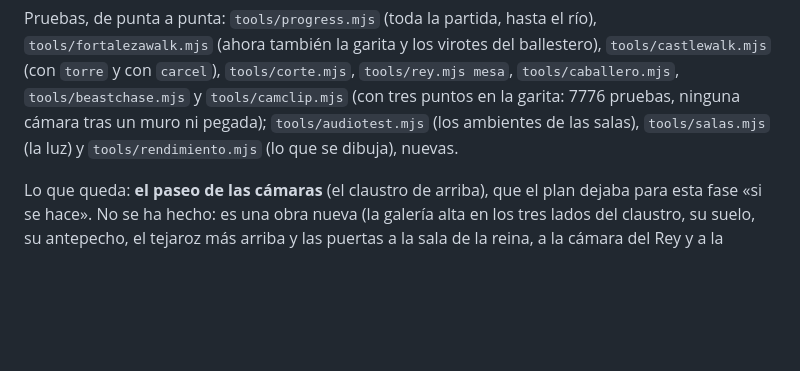
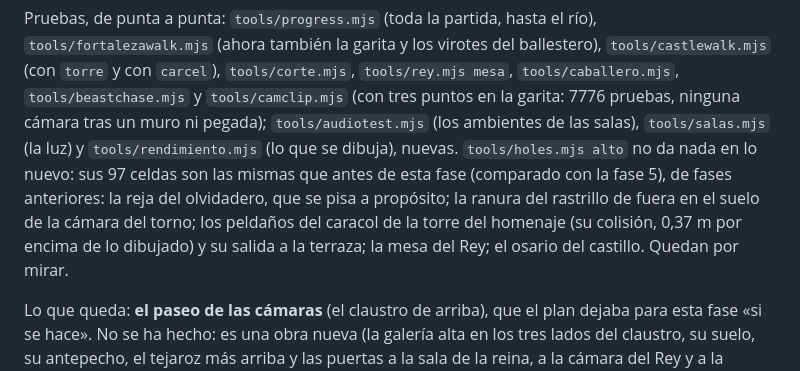
Before and after one commit to Noel619/Dawn-of-Braga, a Markdown page: PLAN_FORTALEZA.md, the part around the change. Drawn GitHub-style; blank space fills up the shorter version.

Commit message:
El plan: lo que dice holes.mjs alto tras el repaso (fase 6)
Co-Authored-By: Claude Opus 5.5 <noreply@anthropic.com>
Claude-Session: https://claude.ai/code/session_01P5KpG3TvbUojrHqiTfETjY

```diff
--- a/PLAN_FORTALEZA.md
+++ b/PLAN_FORTALEZA.md
@@ -643,7 +643,11 @@ Pruebas, de punta a punta: `tools/progress.mjs` (toda la partida, hasta el río)
 también la garita y los virotes del ballestero), `tools/castlewalk.mjs` (con `torre` y con `carcel`),
 `tools/corte.mjs`, `tools/rey.mjs mesa`, `tools/caballero.mjs`, `tools/beastchase.mjs` y `tools/camclip.mjs` (con tres
 puntos en la garita: 7776 pruebas, ninguna cámara tras un muro ni pegada); `tools/audiotest.mjs` (los ambientes de
-las salas), `tools/salas.mjs` (la luz) y `tools/rendimiento.mjs` (lo que se dibuja), nuevas.
+las salas), `tools/salas.mjs` (la luz) y `tools/rendimiento.mjs` (lo que se dibuja), nuevas. `tools/holes.mjs alto`
+no da nada en lo nuevo: sus 97 celdas son las mismas que antes de esta fase (comparado con la fase 5), de fases
+anteriores: la reja del olvidadero, que se pisa a propósito; la ranura del rastrillo de fuera en el suelo de la
+cámara del torno; los peldaños del caracol de la torre del homenaje (su colisión, 0,37 m por encima de lo dibujado) y
+su salida a la terraza; la mesa del Rey; el osario del castillo. Quedan por mirar.
 
 Lo que queda: **el paseo de las cámaras** (el claustro de arriba), que el plan dejaba para esta fase «si se hace». No
 se ha hecho: es una obra nueva (la galería alta en los tres lados del claustro, su suelo, su antepecho, el tejaroz
```
